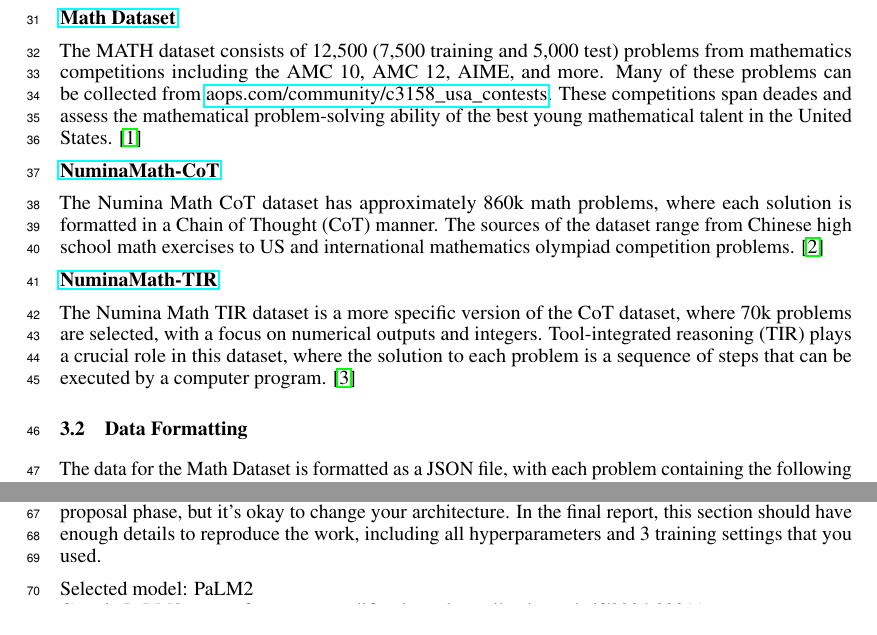
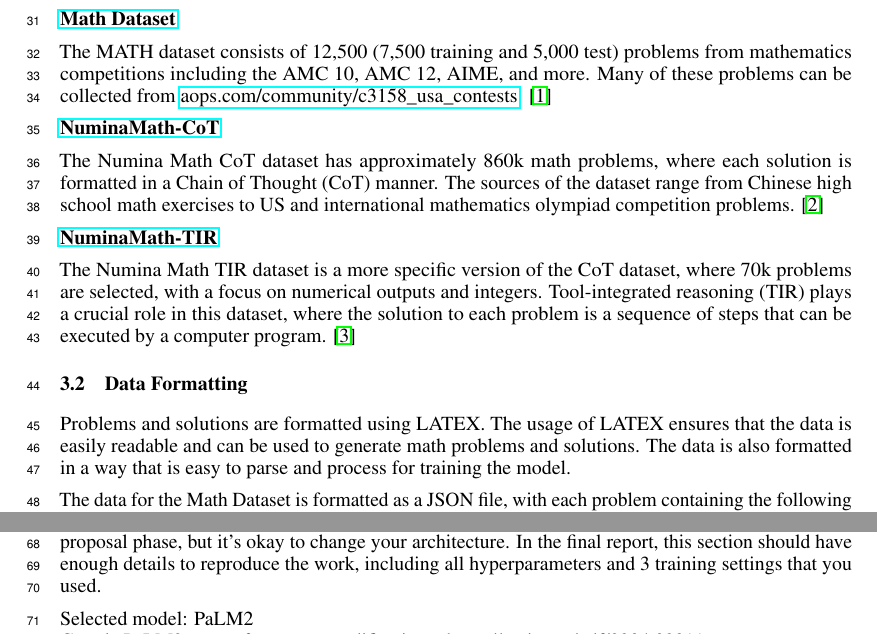
Before and after one commit to chloe-nguyenminh/csc413_project, a LaTeX paper (proposal.tex): two parts of page 2 of 4, joined at a grey line, cut so that both start at the same text. Compiled offline with pdfLaTeX.

Commit message:
added use of latex and rephrased some stuff

```diff
--- a/proposal.tex
+++ b/proposal.tex
@@ -145,7 +145,7 @@ For this project, we decided to use the following datasets:
 
 \href{https://www.kaggle.com/datasets/mathurinache/math-dataset}{{\bf Math Dataset}}
 
-The MATH dataset consists of 12,500 (7,500 training and 5,000 test) problems from mathematics competitions including the AMC 10, AMC 12, AIME, and more. Many of these problems can be collected from \href{https://artofproblemsolving.com/community/c3158\_usa\_contests}{aops.com/community/c3158\_usa\_contests}. These competitions span deades and assess the mathematical problem-solving ability of the best young mathematical talent in the United States.
+The MATH dataset consists of 12,500 (7,500 training and 5,000 test) problems from mathematics competitions including the AMC 10, AMC 12, AIME, and more. Many of these problems can be collected from \href{https://artofproblemsolving.com/community/c3158\_usa\_contests}{aops.com/community/c3158\_usa\_contests}.
 \cite{hendrycksmath2021}
 
 \href{https://huggingface.co/datasets/AI-MO/NuminaMath-CoT}{{\bf NuminaMath-CoT}}
@@ -159,6 +159,8 @@ The Numina Math TIR dataset is a more specific version of the CoT dataset, where
 \cite{numina_math_datasets_TIR}
 
 \subsection{Data Formatting}
+
+Problems and solutions are formatted using LATEX. The usage of LATEX ensures that the data is easily readable and can be used to generate math problems and solutions. The data is also formatted in a way that is easy to parse and process for training the model.
 
 The data for the Math Dataset is formatted as a JSON file, with each problem containing the following fields:
 \begin{itemize}
```
Also changed, not shown: proposal.pdf.
